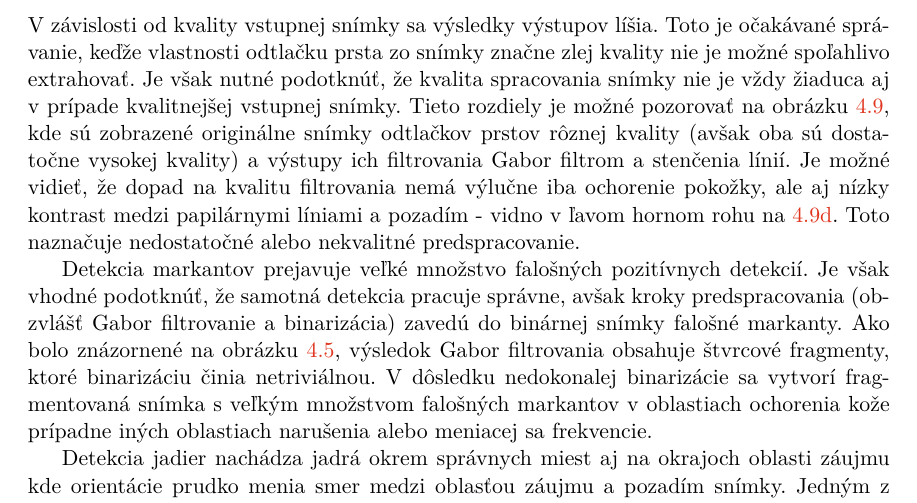
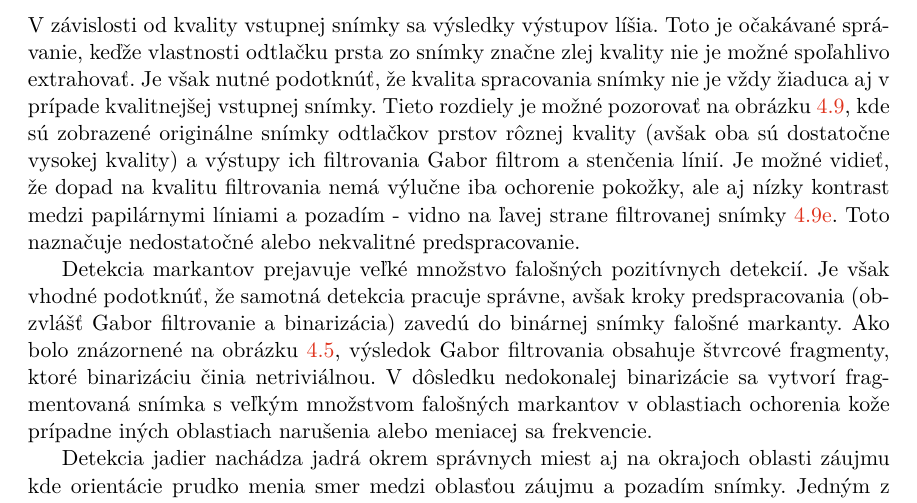
Before and after one commit to pemeth/wsq_editor, a LaTeX thesis (doc/xnemet04.tex, which reads doc/projekt-01-kapitoly-chapters.tex): part of page 42 of 45, cut so that both start at the same text. Compiled offline with pdfLaTeX.

Commit message:
Change incorrect reference to figure along with the sentence
Sentence about Gabor filter incorrectly filtering in regions of low
contrast referenced the original grayscale image of the FP instead of
the Gabor filtered one.

```diff
--- a/doc/projekt-01-kapitoly-chapters.tex
+++ b/doc/projekt-01-kapitoly-chapters.tex
@@ -1308,7 +1308,7 @@
   kvality nie je možné spoľahlivo extrahovať. Je však nutné podotknúť, že kvalita spracovania snímky nie je vždy žiaduca aj v prípade kvalitnejšej vstupnej
   snímky. Tieto rozdiely je možné pozorovať na obrázku \ref{obr:porovnanie_kvality}, kde sú zobrazené originálne snímky odtlačkov prstov rôznej kvality
   (avšak oba sú dostatočne vysokej kvality) a výstupy ich filtrovania Gabor filtrom a stenčenia línií. Je možné vidieť, že dopad na kvalitu filtrovania
-  nemá výlučne iba ochorenie pokožky, ale aj nízky kontrast medzi papilárnymi líniami a pozadím - vidno v ľavom hornom rohu na \ref{obr:ecsema_orig}.
+  nemá výlučne iba ochorenie pokožky, ale aj nízky kontrast medzi papilárnymi líniami a pozadím - vidno na ľavej strane filtrovanej snímky \ref{obr:ecsema_gabor}.
   Toto naznačuje nedostatočné alebo nekvalitné predspracovanie.
 
   \begin{figure}[h]
```
Also changed, not shown: doc/projekt-01-kapitoly-chapters.tex (2 more changed lines).
